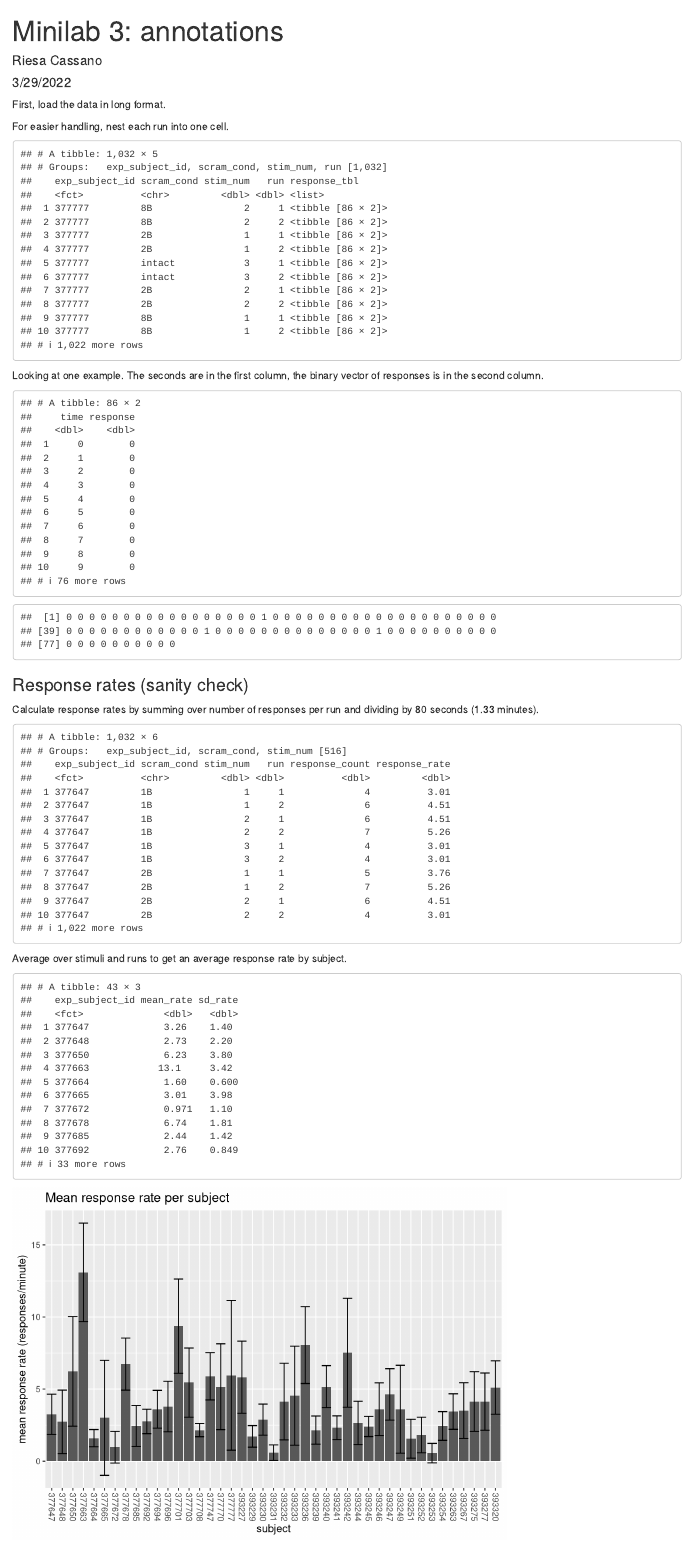
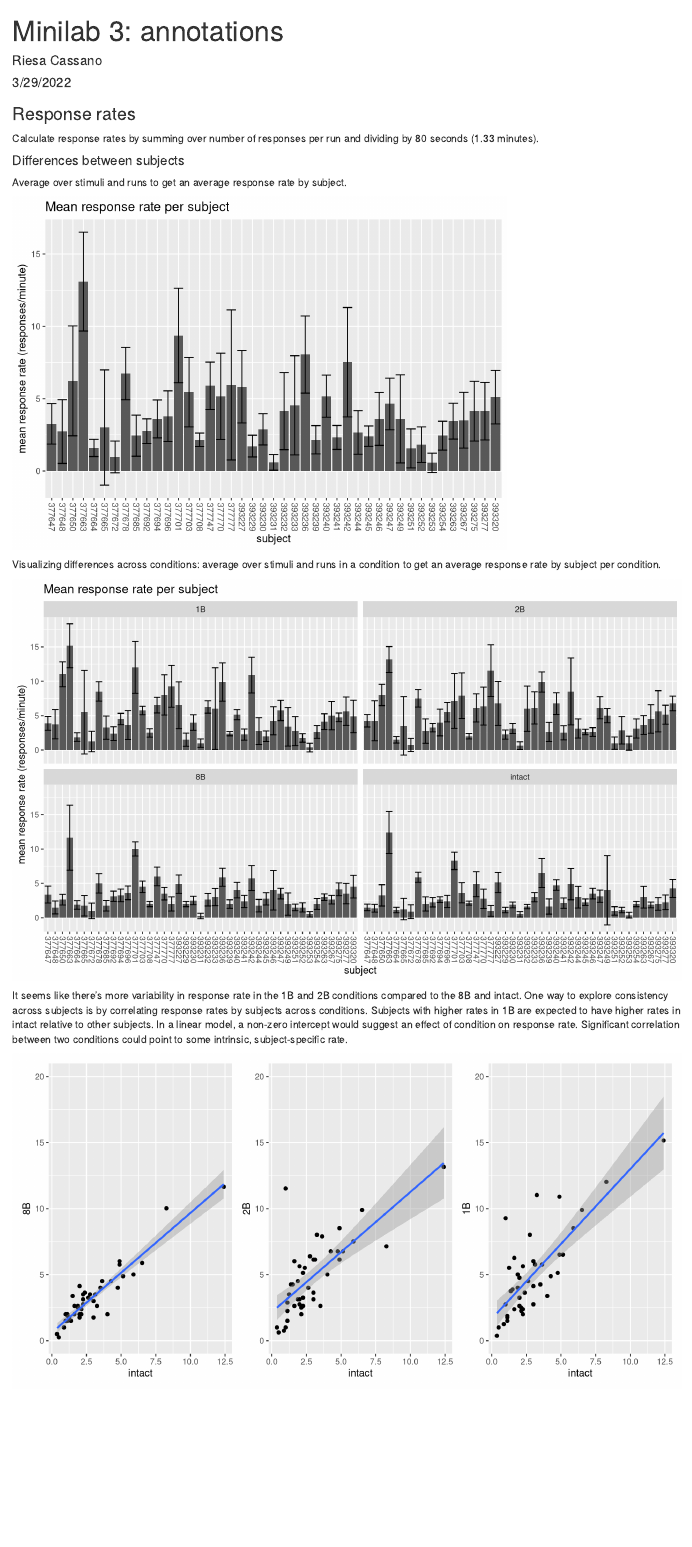
Before and after one commit to riesacassano/BCS-511-minilab-annotations, an R Markdown document (ryc_minilab3.Rmd): the page in a window 1100 px wide, from its top. Rendered offline with R 4.5, knitr and Pandoc, with nearby package versions.

Commit message:
subject-wise differences in response rate, visualize responses

````diff
--- a/ryc_minilab3.Rmd
+++ b/ryc_minilab3.Rmd
@@ -12,6 +13,6 @@ library(magrittr)
 ```
 
-First, load the data in long format.
+<!--First, load the data in long format.!-->
 ```{r load data, include=FALSE}
 data_long <- as_tibble(read_csv('data/responses_binarized_long.csv'))
 
@@ -19,36 +20,41 @@ data_long <- as_tibble(read_csv('data/responses_binarized_long.csv'))
 data_long <- mutate(data_long, exp_subject_id = as.factor(exp_subject_id))
 ```
 
-For easier handling, nest each run into one cell.
+<!--For easier handling, nest each run into one cell.!-->
 ```{r nest responses}
 data <- data_long %>%
   group_by(exp_subject_id, scram_cond, stim_num, run) %>%
-  nest(response_tbl = c(time,response)) %>%
-  print()
+  nest(response_tbl = c(time,response)) #%>%
+  #print()
 ```
 
-Looking at one example. The seconds are in the first column, the binary vector of responses is in the second column.
-```{r example vector}
+<!--Looking at one example. The seconds are in the first column, the binary vector of responses is in the second column.!-->
+```{r example vector, include=FALSE}
 data$response_tbl[[1]]
 data$response_tbl[[1]][[2]]
 ```
 
-### Response rates (sanity check)
+### Response rates
+
 Calculate response rates by summing over number of responses per run and dividing by 80 seconds (1.33 minutes).
+
 ```{r calculate response rates}
 response_rate <- data_long %>%
   group_by(exp_subject_id, scram_cond, stim_num, run) %>%
   summarize(response_count = sum(response)) %>%
-  mutate(response_rate = response_count / 1.33) %>%
-  print()
+  mutate(response_rate = response_count / 1.33) #%>%
+  #print()
 ```
 
+#### Differences between subjects
+
 Average over stimuli and runs to get an average response rate by subject.
+
 ```{r avg rate per subject}
 p_avg_rate_subj <- response_rate %>%
   group_by(exp_subject_id) %>%
   summarize(mean_rate = mean(response_rate), sd_rate = sd(response_rate)) %>%
-  print() %>%
+  #print() %>%
 
   ggplot(aes(x = exp_subject_id, y = mean_rate)) +
   geom_bar(stat = 'identity') +
@@ -61,3 +67,48 @@ p_avg_rate_subj <- response_rate %>%
 p_avg_rate_subj
 ```
 
+Visualizing differences across conditions: average over stimuli and runs in a condition to get an average response rate by subject per condition.
+
+```{r avg rate per subject by condition, fig.height=6, fig.width=10}
+p_avg_rate_subj_cond <- response_rate %>%
+  group_by(exp_subject_id, scram_cond) %>%
+  summarize(mean_rate = mean(response_rate), sd_rate = sd(response_rate)) %>%
+  #print() %>%
+
+  ggplot(aes(x = exp_subject_id, y = mean_rate)) +
+  facet_wrap(vars(scram_cond), nrow=2, ncol=2) +
+  geom_bar(stat = 'identity') +
+  geom_errorbar(aes(ymin = mean_rate - sd_rate, ymax = mean_rate + sd_rate)) +
+  labs(title = "Mean response rate per subject",
+       x = "subject",
+       y = "mean response rate (responses/minute)") +
+  theme(axis.text.x = element_text(angle = -90, vjust = 0.5, hjust = 1))
+
+p_avg_rate_subj_cond
+```
+
+It seems like there's more variability in response rate in the 1B and 2B conditions compared to the 8B and intact. One way to explore consistency across subjects is by correlating response rates by subjects across conditions. Subjects with higher rates in 1B are expected to have higher rates in intact relative to other subjects. In a linear model, a non-zero intercept would suggest an effect of condition on response rate. Significant correlation between two conditions could point to some intrinsic, subject-specific rate.
+
+```{r compare rates across conditions, fig.width=10}
+response_rate_wide <- response_rate %>%
+  group_by(exp_subject_id, scram_cond) %>%
+  summarize(mean_rate = mean(response_rate)) %>%
+  pivot_wider(names_from = scram_cond, values_from = mean_rate) #%>%
+  #print()
+
+p_8B_I <- ggplot(response_rate_wide, aes(x = intact, y = `8B`)) +
+  geom_point() +
+  geom_smooth(method=lm) +
+  ylim(0,20)
+
+p_2B_I <- ggplot(response_rate_wide, aes(x = intact, y = `2B`)) +
+  geom_point() +
+  geom_smooth(method=lm) +
+  ylim(0,20)
+
+p_1B_I <- ggplot(response_rate_wide, aes(x = intact, y = `1B`)) +
+  geom_point() +
+  geom_smooth(method=lm) +
+  ylim(0,20)
+
+p_8B_I + p_2B_I + p_1B_I
````
Also changed, not shown: ryc_minilab3.Rmd (67 more changed lines).
